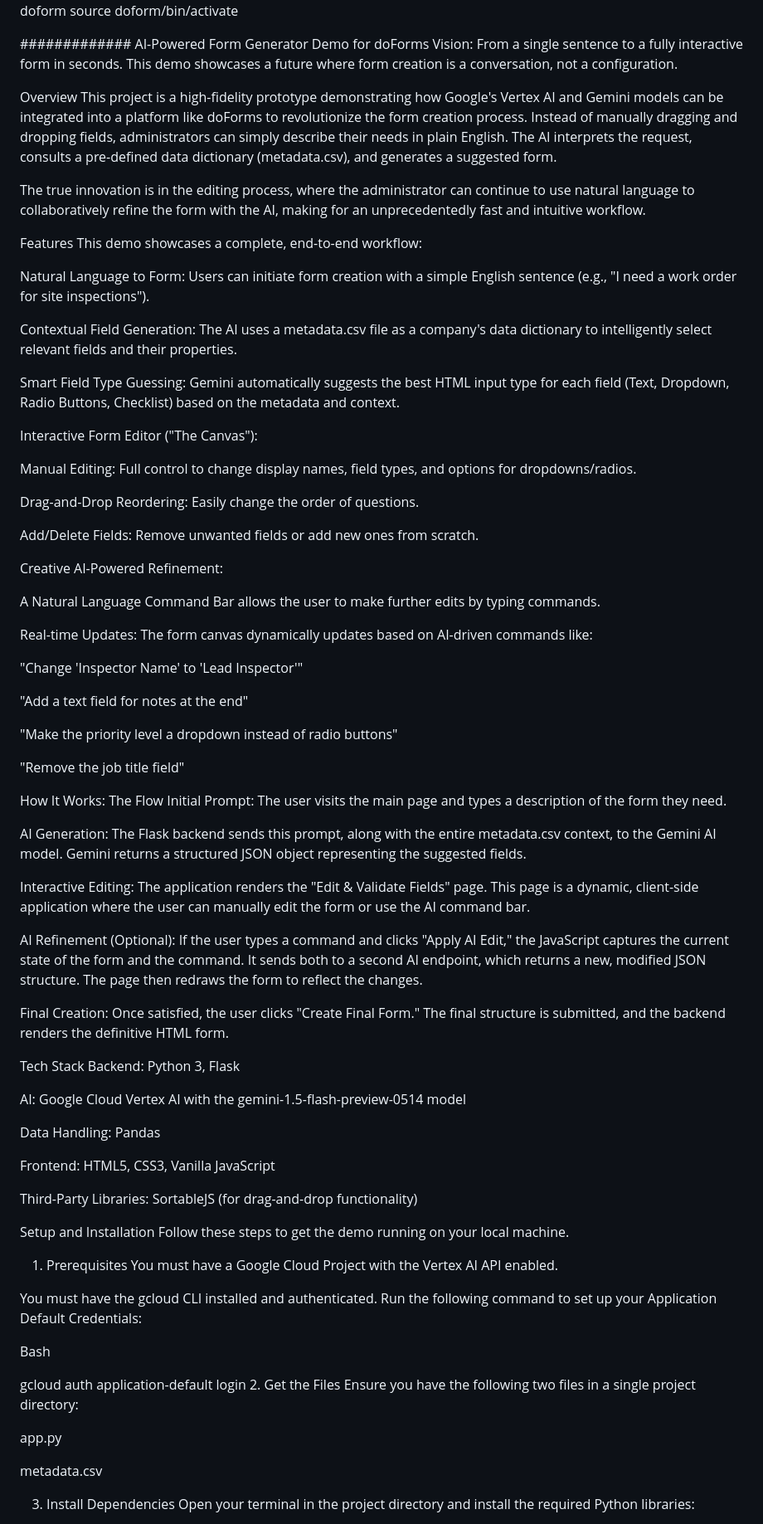
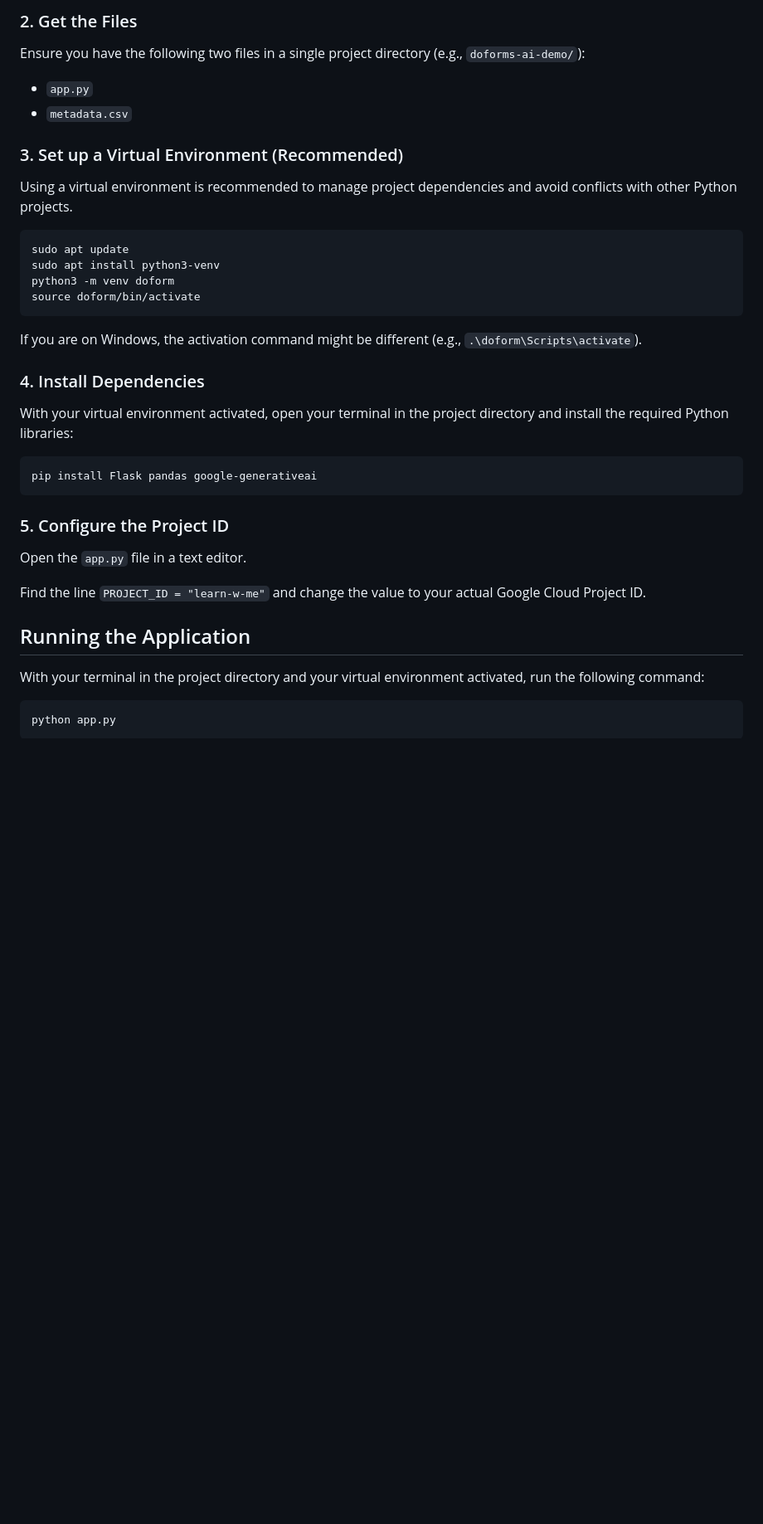
Before and after one commit to tuts2024/ge-migration-agent, a Markdown page: nl-to-forms/README.md, the part around one of its changes. Shown at 83% size. GitHub-like rendering; blank space fills up the shorter version.

````diff
--- a/nl-to-forms/README.md
+++ b/nl-to-forms/README.md
@@ -11,88 +64,42 @@ virtual env
+### 2. Get the Files
+
+Ensure you have the following two files in a single project directory (e.g., `doforms-ai-demo/`):
+
+* `app.py`
+* `metadata.csv`
+
+### 3. Set up a Virtual Environment (Recommended)
+
+Using a virtual environment is recommended to manage project dependencies and avoid conflicts with other Python projects.
+
+```bash
 sudo apt update
 sudo apt install python3-venv
 python3 -m venv doform
 source doform/bin/activate
+```
 
-#############
-AI-Powered Form Generator Demo for doForms
-Vision: From a single sentence to a fully interactive form in seconds. This demo showcases a future where form creation is a conversation, not a configuration.
+If you are on Windows, the activation command might be different (e.g., `.\doform\Scripts\activate`).
 
-Overview
-This project is a high-fidelity prototype demonstrating how Google's Vertex AI and Gemini models can be integrated into a platform like doForms to revolutionize the form creation process. Instead of manually dragging and dropping fields, administrators can simply describe their needs in plain English. The AI interprets the request, consults a pre-defined data dictionary (metadata.csv), and generates a suggested form.
+### 4. Install Dependencies
 
-The true innovation is in the editing process, where the administrator can continue to use natural language to collaboratively refine the form with the AI, making for an unprecedentedly fast and intuitive workflow.
+With your virtual environment activated, open your terminal in the project directory and install the required Python libraries:
 
-Features
-This demo showcases a complete, end-to-end workflow:
+```bash
+pip install Flask pandas google-generativeai
+```
 
-Natural Language to Form: Users can initiate form creation with a simple English sentence (e.g., "I need a work order for site inspections").
+### 5. Configure the Project ID
 
-Contextual Field Generation: The AI uses a metadata.csv file as a company's data dictionary to intelligently select relevant fields and their properties.
+Open the `app.py` file in a text editor.
 
-Smart Field Type Guessing: Gemini automatically suggests the best HTML input type for each field (Text, Dropdown, Radio Buttons, Checklist) based on the metadata and context.
+Find the line `PROJECT_ID = "learn-w-me"` and change the value to your actual Google Cloud Project ID.
 
-Interactive Form Editor ("The Canvas"):
+## Running the Application
 
-Manual Editing: Full control to change display names, field types, and options for dropdowns/radios.
+With your terminal in the project directory and your virtual environment activated, run the following command:
 
-Drag-and-Drop Reordering: Easily change the order of questions.
+```bash
+python app.py
+```
 
-Add/Delete Fields: Remove unwanted fields or add new ones from scratch.
-
-Creative AI-Powered Refinement:
-
-A Natural Language Command Bar allows the user to make further edits by typing commands.
-
-Real-time Updates: The form canvas dynamically updates based on AI-driven commands like:
-
-"Change 'Inspector Name' to 'Lead Inspector'"
-
-"Add a text field for notes at the end"
-
-"Make the priority level a dropdown instead of radio buttons"
-
-"Remove the job title field"
-
-How It Works: The Flow
-Initial Prompt: The user visits the main page and types a description of the form they need.
-
-AI Generation: The Flask backend sends this prompt, along with the entire metadata.csv context, to the Gemini AI model. Gemini returns a structured JSON object representing the suggested fields.
-
-Interactive Editing: The application renders the "Edit & Validate Fields" page. This page is a dynamic, client-side application where the user can manually edit the form or use the AI command bar.
-
-AI Refinement (Optional): If the user types a command and clicks "Apply AI Edit," the JavaScript captures the current state of the form and the command. It sends both to a second AI endpoint, which returns a new, modified JSON structure. The page then redraws the form to reflect the changes.
-
-Final Creation: Once satisfied, the user clicks "Create Final Form." The final structure is submitted, and the backend renders the definitive HTML form.
-
-Tech Stack
-Backend: Python 3, Flask
-
-AI: Google Cloud Vertex AI with the gemini-1.5-flash-preview-0514 model
-
-Data Handling: Pandas
-
-Frontend: HTML5, CSS3, Vanilla JavaScript
-
-Third-Party Libraries: SortableJS (for drag-and-drop functionality)
-
-Setup and Installation
-Follow these steps to get the demo running on your local machine.
-
-1. Prerequisites
-You must have a Google Cloud Project with the Vertex AI API enabled.
-
-You must have the gcloud CLI installed and authenticated. Run the following command to set up your Application Default Credentials:
-
-Bash
-
-gcloud auth application-default login
-2. Get the Files
-Ensure you have the following two files in a single project directory:
-
-app.py
-
-metadata.csv
-
-3. Install Dependencies
-Open your terminal in the project directory and install the required Python libraries:
-
````
Also changed, not shown: other parts of nl-to-forms/README.md (+85 -31 lines).
